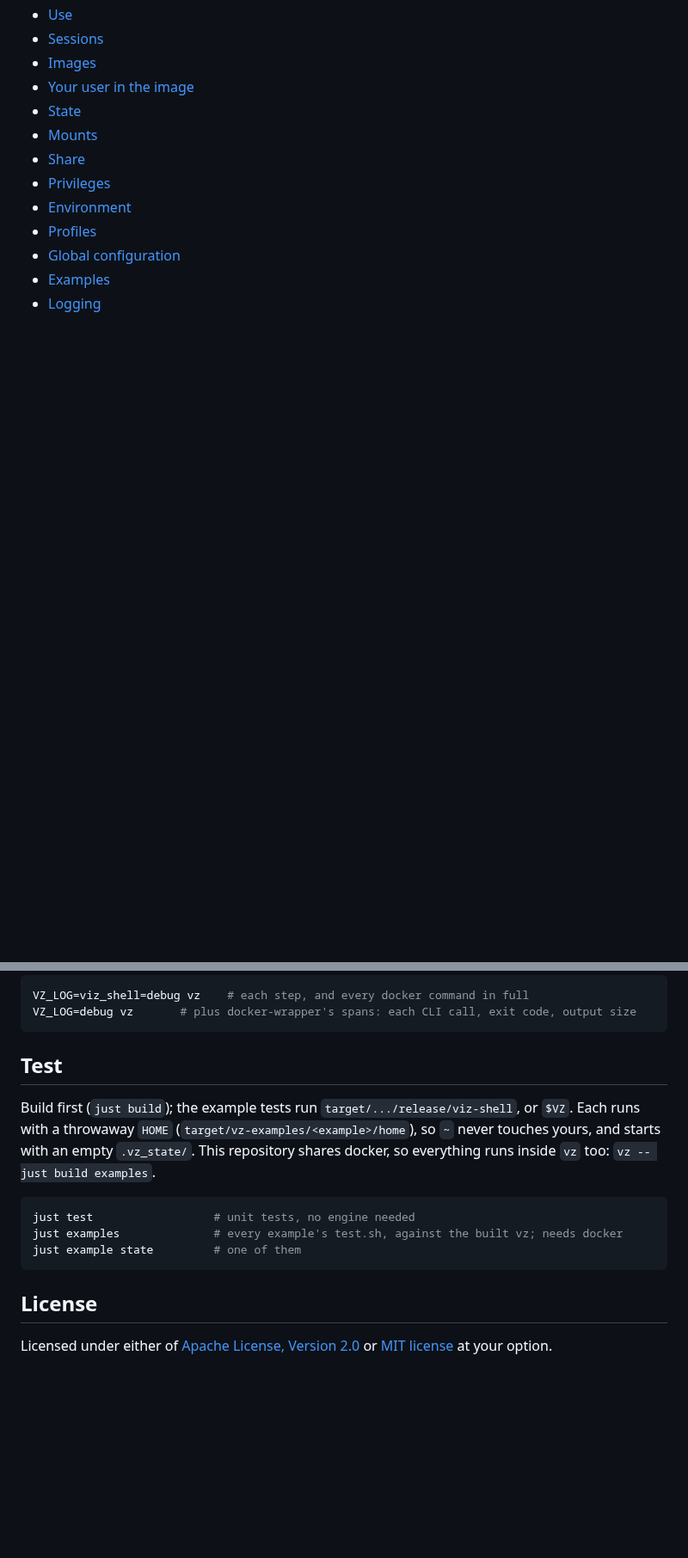
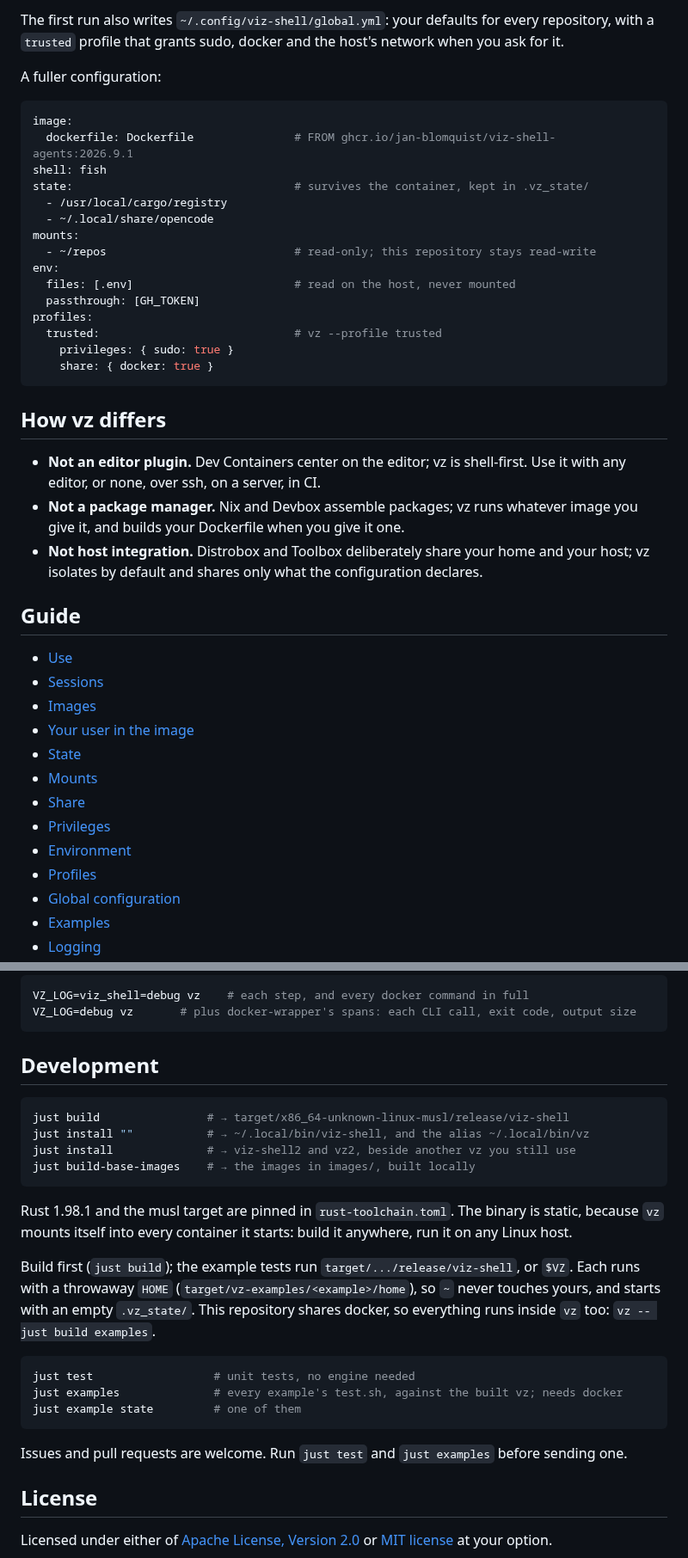
Before and after one commit to jan-blomquist/viz-shell, a Markdown page: README.md, 2 parts joined by grey strips. Shown at 86% size. GitHub-like rendering; blank space fills up the shorter version.

````diff
--- a/README.md
+++ b/README.md
@@ -10,3 +79,37 @@ Linux first, shell first, no editor required
+The first run also writes `~/.config/viz-shell/global.yml`: your defaults for every repository, with
+a `trusted` profile that grants sudo, docker and the host's network when you ask for it.
+
+A fuller configuration:
+
+```yaml
+image:
+  dockerfile: Dockerfile               # FROM ghcr.io/jan-blomquist/viz-shell-agents:2026.9.1
+shell: fish
+state:                                 # survives the container, kept in .vz_state/
+  - /usr/local/cargo/registry
+  - ~/.local/share/opencode
+mounts:
+  - ~/repos                            # read-only; this repository stays read-write
+env:
+  files: [.env]                        # read on the host, never mounted
+  passthrough: [GH_TOKEN]
+profiles:
+  trusted:                             # vz --profile trusted
+    privileges: { sudo: true }
+    share: { docker: true }
+```
+
+## How vz differs
+
+- **Not an editor plugin.** Dev Containers center on the editor; vz is shell-first. Use it with any
+  editor, or none, over ssh, on a server, in CI.
+- **Not a package manager.** Nix and Devbox assemble packages; vz runs whatever image you give it,
+  and builds your Dockerfile when you give it one.
+- **Not host integration.** Distrobox and Toolbox deliberately share your home and your host; vz
+  isolates by default and shares only what the configuration declares.
+
+## Guide
+
 - [Use](#use)
 - [Sessions](#sessions)
 - [Images](#images)
@@ -390,7 +514,17 @@ VZ_LOG=viz_shell=debug vz    # each step, and every docker command in full
 VZ_LOG=debug vz       # plus docker-wrapper's spans: each CLI call, exit code, output size
 ```
 
-## Test
+## Development
+
+```sh
+just build                # → target/x86_64-unknown-linux-musl/release/viz-shell
+just install ""           # → ~/.local/bin/viz-shell, and the alias ~/.local/bin/vz
+just install              # → viz-shell2 and vz2, beside another vz you still use
+just build-base-images    # → the images in images/, built locally
+```
+
+Rust 1.98.1 and the musl target are pinned in `rust-toolchain.toml`. The binary is static,
+because `vz` mounts itself into every container it starts: build it anywhere, run it on any Linux host.
 
 Build first (`just build`); the example tests run `target/.../release/viz-shell`, or `$VZ`.
 Each runs with a throwaway `HOME` (`target/vz-examples/<example>/home`), so `~` never touches yours,
@@ -403,6 +537,8 @@ just examples              # every example's test.sh, against the built vz; need
 just example state         # one of them
 ```
 
+Issues and pull requests are welcome. Run `just test` and `just examples` before sending one.
+
 ## License
 
 Licensed under either of [Apache License, Version 2.0](LICENSE-APACHE) or
````
Also changed, not shown: other parts of README.md (+119 -29 lines), assets/vz-logo.png (added), 6 other files.
